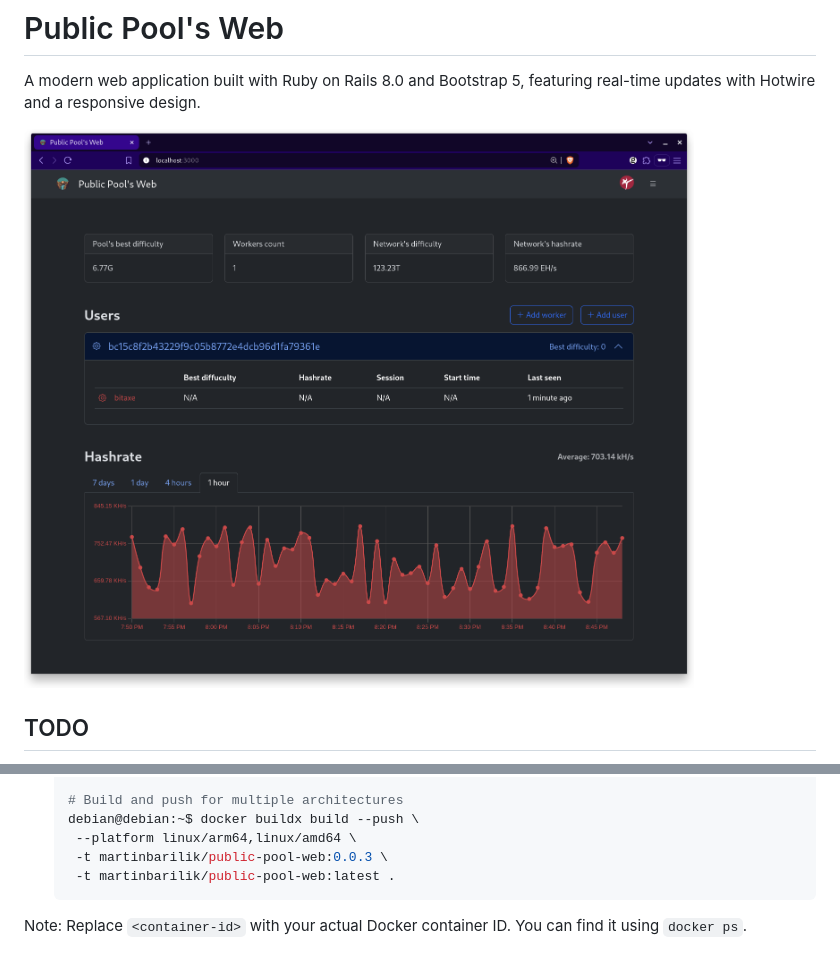
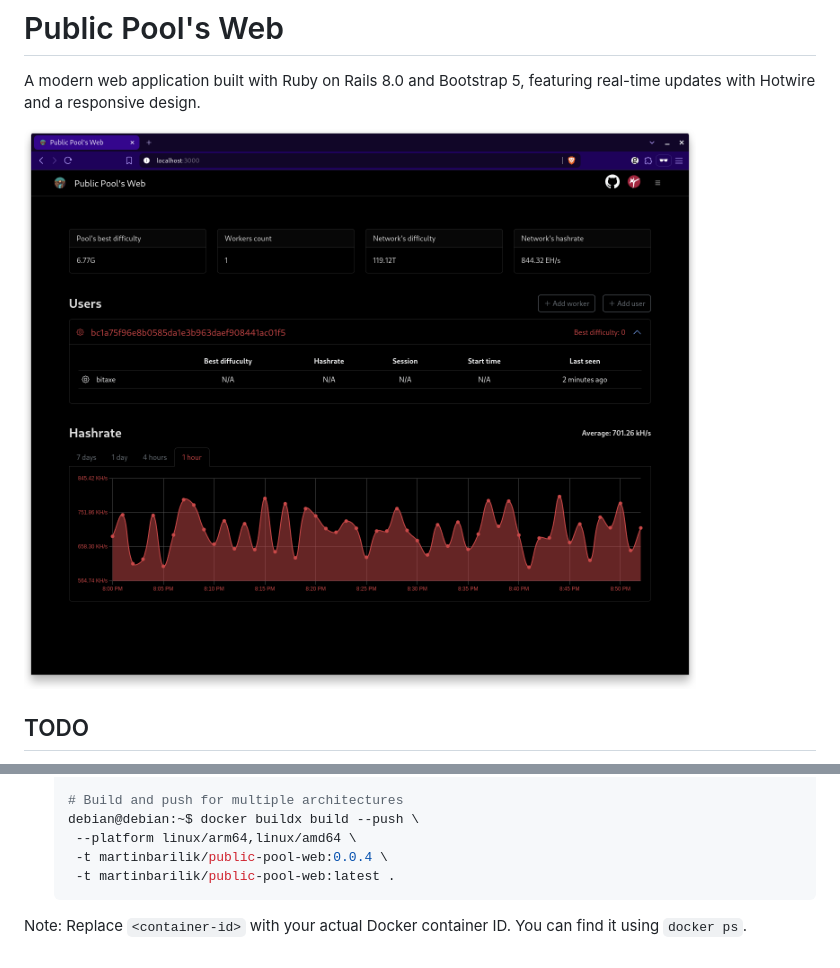
Before and after one commit to martinbarilik/public-pool-web, a Markdown page: README.md, 2 parts joined by grey strips. Drawn GitHub-style; pictures changed too: umbrel-os/images/1.png.

Commit message:
build: bump version to 0.0.4

````diff
--- a/README.md
+++ b/README.md
@@ -138,7 +138,7 @@ This project is licensed under the MIT License - see the LICENSE file for detail
    # Build and push for multiple architectures
    debian@debian:~$ docker buildx build --push \
     --platform linux/arm64,linux/amd64 \
-    -t martinbarilik/public-pool-web:0.0.3 \
+    -t martinbarilik/public-pool-web:0.0.4 \
     -t martinbarilik/public-pool-web:latest .
    ```
 
````
Also changed, not shown: 1 other file.
